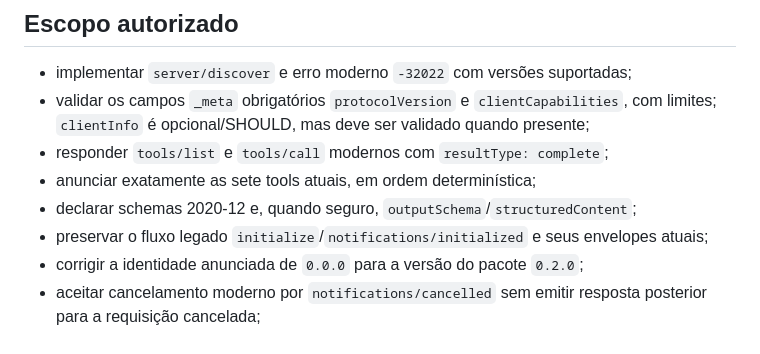
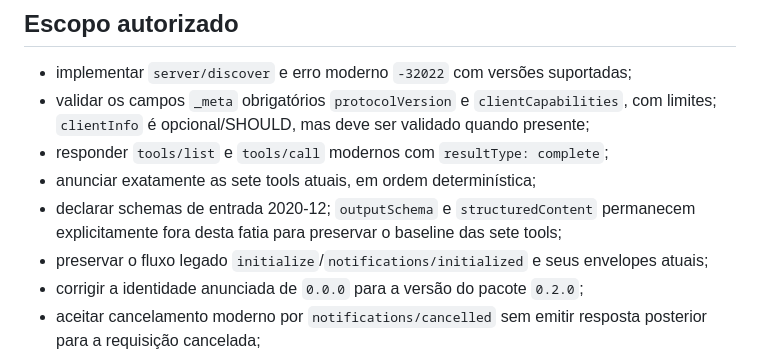
Before and after one commit to JoaoPauloNA/athena, a Markdown page: contexto/MCP-2026-CONTRATO.md, the part around the change. Rendered like a GitHub page.

Commit message:
docs(v1): corrige baseline e contrato MCP moderno

```diff
--- a/contexto/MCP-2026-CONTRATO.md
+++ b/contexto/MCP-2026-CONTRATO.md
@@ -18,7 +18,7 @@ identificada por `_meta` em cada requisição, ou a abertura legada por
   validado quando presente;
 - responder `tools/list` e `tools/call` modernos com `resultType: complete`;
 - anunciar exatamente as sete tools atuais, em ordem determinística;
-- declarar schemas 2020-12 e, quando seguro, `outputSchema`/`structuredContent`;
+- declarar schemas de entrada 2020-12; `outputSchema` e `structuredContent` permanecem explicitamente fora desta fatia para preservar o baseline das sete tools;
 - preservar o fluxo legado `initialize`/`notifications/initialized` e seus
   envelopes atuais;
 - corrigir a identidade anunciada de `0.0.0` para a versão do pacote `0.2.0`;
```
Also changed, not shown: contexto/ROADMAP.md (+1 -1 lines), contexto/gerencia_athena-mcp.md (+1 -1 lines).
